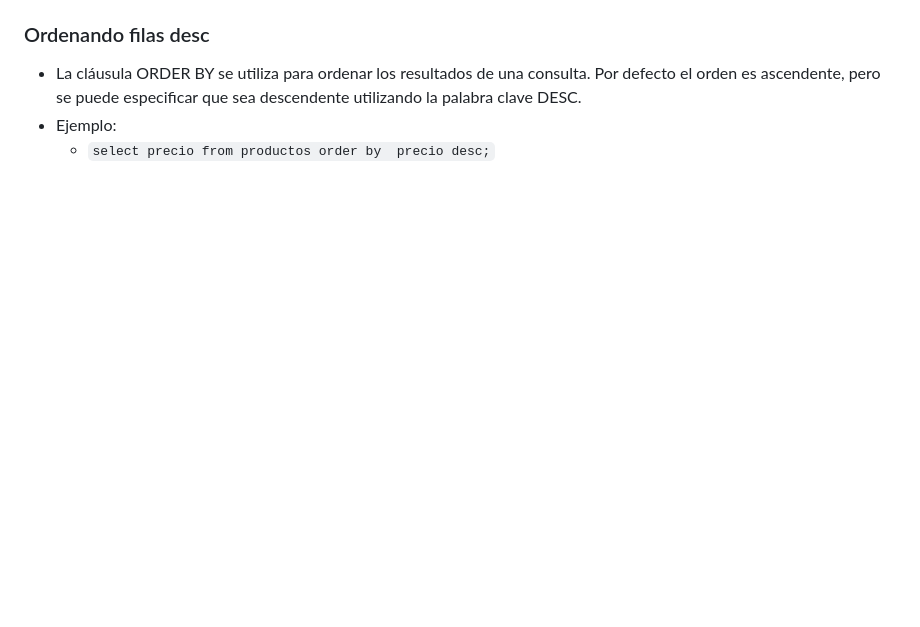
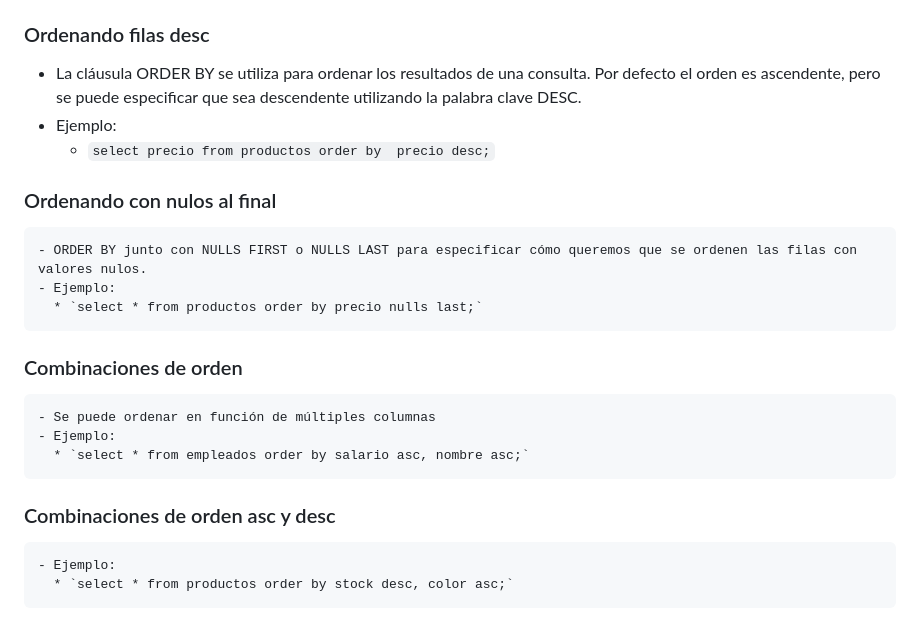
Before and after one commit to AlceaXich/Cursos-TI, a Markdown page: SQL interactivo/README.md, the part around the change. GitHub-like rendering; blank space fills up the shorter version.

Commit message:
Ordenando resultados order y limit

```diff
--- a/SQL interactivo/README.md
+++ b/SQL interactivo/README.md
@@ -124,3 +124,14 @@ Ejemplo:
    - La cláusula ORDER BY se utiliza para ordenar los resultados de una consulta. Por defecto el orden es ascendente, pero se puede especificar que sea descendente utilizando la palabra clave DESC.
    - Ejemplo:
      * `select precio from productos order by  precio desc;`
+  ### Ordenando con nulos al final
+    - ORDER BY junto con NULLS FIRST o NULLS LAST para especificar cómo queremos que se ordenen las filas con valores nulos.
+    - Ejemplo:
+      * `select * from productos order by precio nulls last;`
+  ### Combinaciones de orden
+    - Se puede ordenar en función de múltiples columnas
+    - Ejemplo:
+      * `select * from empleados order by salario asc, nombre asc;`
+  ### Combinaciones de orden asc y desc
+    - Ejemplo:
+      * `select * from productos order by stock desc, color asc;`
```
